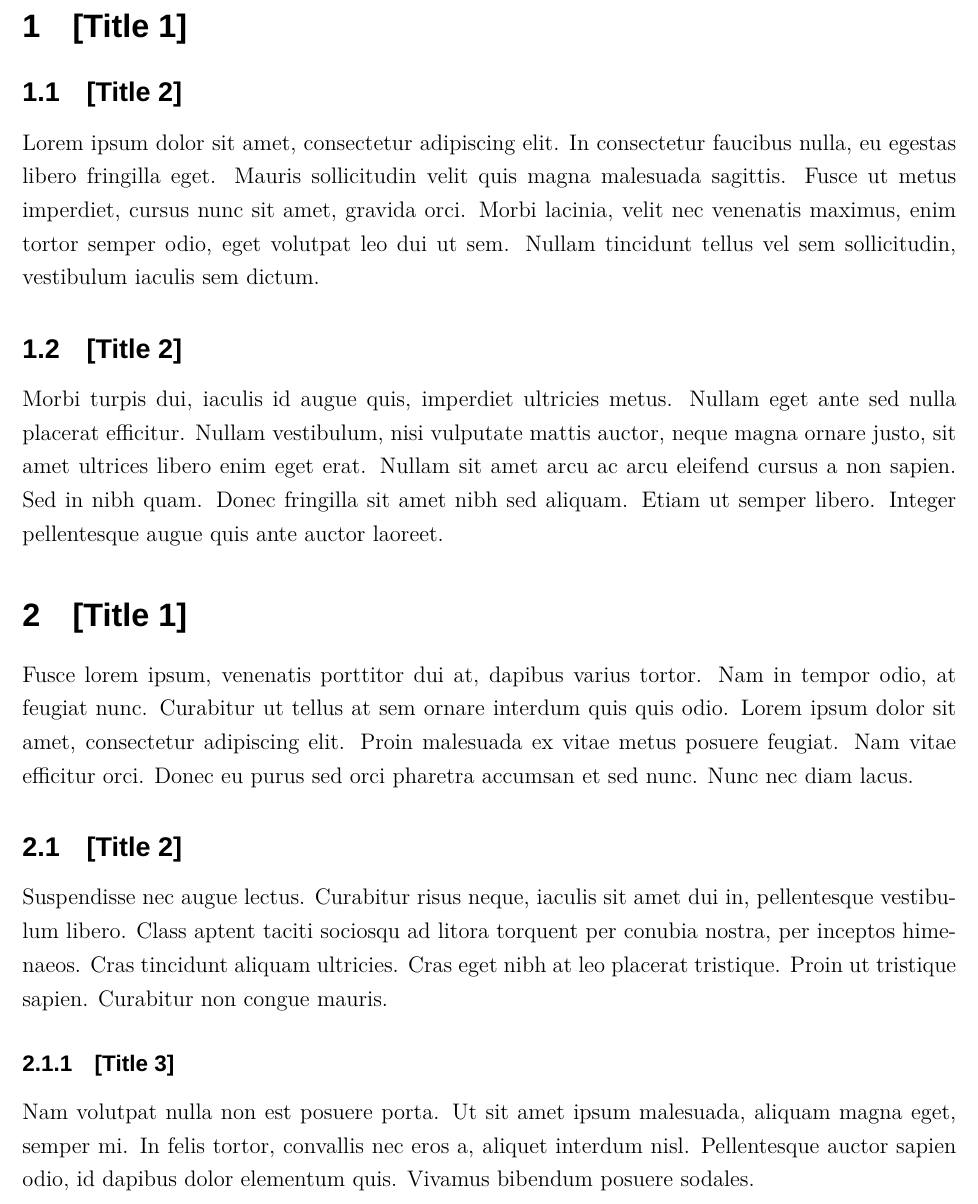
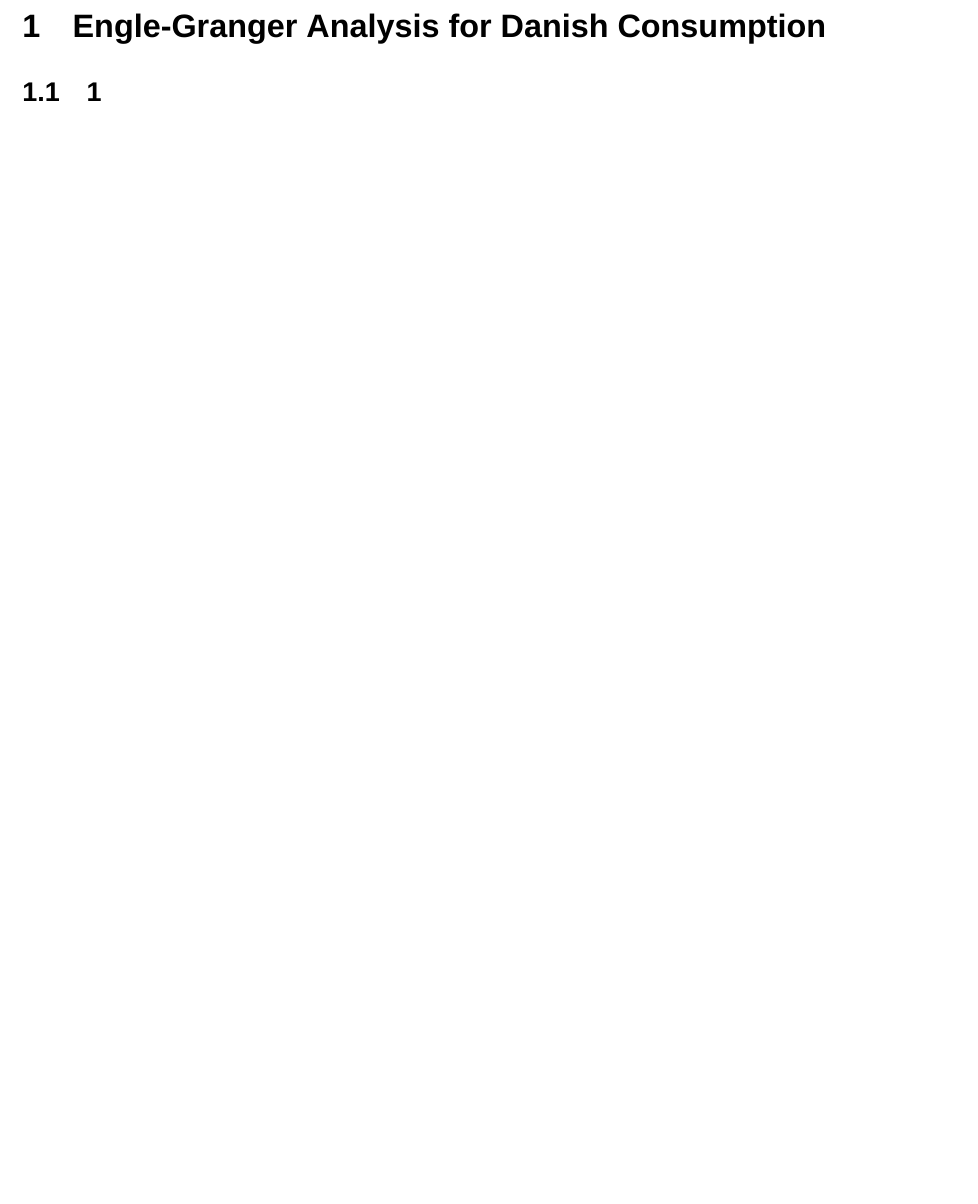
Before and after one commit to Danielbunckenburg/Problem_set_5, a LaTeX document (Latex/main.tex): part of page 4 of 4, cut at the place of the change, the shorter picture padded with empty space. Compiled offline with XeLaTeX; a missing font is replaced by an installed copy or a similar font.

Commit message:
Updates from Overleaf

```diff
--- a/Latex/main.tex
+++ b/Latex/main.tex
@@ -16,7 +16,7 @@
 \subtitle{[Subtitle]}
 \date{Date: {[June 2021]}}
 \advisor{Advisor: {[Name]}}
-\fpimage{picture.png} % Remove this command if no image is desired
+
 
 \renewcommand{\contentsname}{Table of content}
 
@@ -46,27 +46,11 @@ Date: & XX XX XXXX
 
 {\fontfamily{ptm}\selectfont
 
-\section{[Title 1]}
 
-\subsection{[Title 2]}
+\section{Engle-Granger Analysis for Danish Consumption}
 
-Lorem ipsum dolor sit amet, consectetur adipiscing elit. In consectetur faucibus nulla, eu egestas libero fringilla eget. Mauris sollicitudin velit quis magna malesuada sagittis. Fusce ut metus imperdiet, cursus nunc sit amet, gravida orci. Morbi lacinia, velit nec venenatis maximus, enim tortor semper odio, eget volutpat leo dui ut sem. Nullam tincidunt tellus vel sem sollicitudin, vestibulum iaculis sem dictum.
 
-\subsection{[Title 2]}
-
-Morbi turpis dui, iaculis id augue quis, imperdiet ultricies metus. Nullam eget ante sed nulla placerat efficitur. Nullam vestibulum, nisi vulputate mattis auctor, neque magna ornare justo, sit amet ultrices libero enim eget erat. Nullam sit amet arcu ac arcu eleifend cursus a non sapien. Sed in nibh quam. Donec fringilla sit amet nibh sed aliquam. Etiam ut semper libero. Integer pellentesque augue quis ante auctor laoreet.
-
-\section{[Title 1]}
-
-Fusce lorem ipsum, venenatis porttitor dui at, dapibus varius tortor. Nam in tempor odio, at feugiat nunc. Curabitur ut tellus at sem ornare interdum quis quis odio. Lorem ipsum dolor sit amet, consectetur adipiscing elit. Proin malesuada ex vitae metus posuere feugiat. Nam vitae efficitur orci. Donec eu purus sed orci pharetra accumsan et sed nunc. Nunc nec diam lacus.
-
-\subsection{[Title 2]}
-
-Suspendisse nec augue lectus. Curabitur risus neque, iaculis sit amet dui in, pellentesque vestibulum libero. Class aptent taciti sociosqu ad litora torquent per conubia nostra, per inceptos himenaeos. Cras tincidunt aliquam ultricies. Cras eget nibh at leo placerat tristique. Proin ut tristique sapien. Curabitur non congue mauris.
-
-\subsubsection{[Title 3]}
-
-Nam volutpat nulla non est posuere porta. Ut sit amet ipsum malesuada, aliquam magna eget, semper mi. In felis tortor, convallis nec eros a, aliquet interdum nisl. Pellentesque auctor sapien odio, id dapibus dolor elementum quis. Vivamus bibendum posuere sodales.
+\subsection{1}
 
 }
 
```
